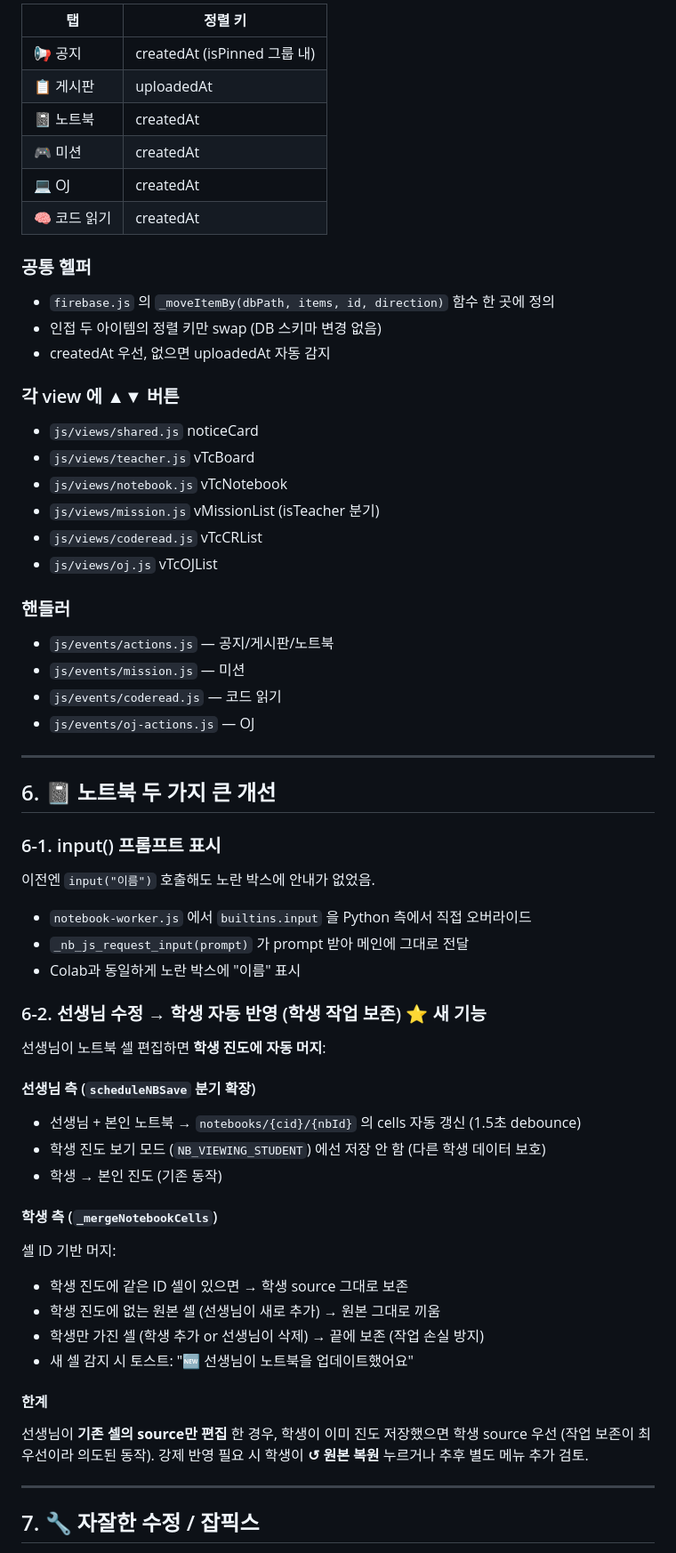
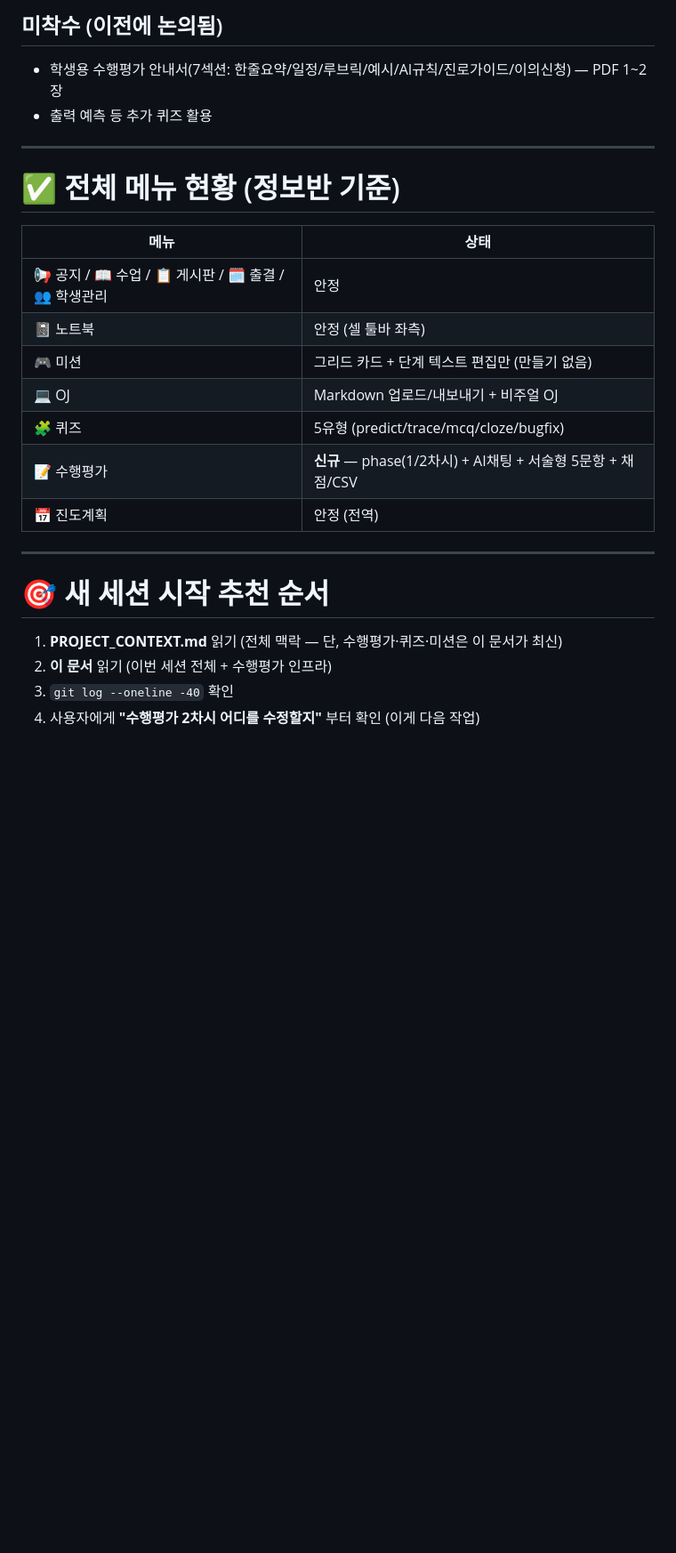
Before and after one commit to JunRepos/informatics, a Markdown page: SESSION_HANDOFF.md, the part around one of its changes. Shown at 89% size. GitHub-like rendering; blank space fills up the shorter version.

```diff
--- a/SESSION_HANDOFF.md
+++ b/SESSION_HANDOFF.md
@@ -166,62 +192,26 @@ window.VISUAL_WIDGETS['새위젯ID'] = function(canvas, opts){
 
-| 탭 | 정렬 키 |
-|---|---|
-| 📢 공지 | createdAt (isPinned 그룹 내) |
-| 📋 게시판 | uploadedAt |
-| 📓 노트북 | createdAt |
-| 🎮 미션 | createdAt |
-| 💻 OJ | createdAt |
-| 🧠 코드 읽기 | createdAt |
-
-### 공통 헬퍼
-- `firebase.js` 의 `_moveItemBy(dbPath, items, id, direction)` 함수 한 곳에 정의
-- 인접 두 아이템의 정렬 키만 swap (DB 스키마 변경 없음)
-- createdAt 우선, 없으면 uploadedAt 자동 감지
-
-### 각 view 에 ▲▼ 버튼
-- `js/views/shared.js` noticeCard
-- `js/views/teacher.js` vTcBoard
-- `js/views/notebook.js` vTcNotebook
-- `js/views/mission.js` vMissionList (isTeacher 분기)
-- `js/views/coderead.js` vTcCRList
-- `js/views/oj.js` vTcOJList
-
-### 핸들러
-- `js/events/actions.js` — 공지/게시판/노트북
-- `js/events/mission.js` — 미션
-- `js/events/coderead.js` — 코드 읽기
-- `js/events/oj-actions.js` — OJ
+## 미착수 (이전에 논의됨)
+- 학생용 수행평가 안내서(7섹션: 한줄요약/일정/루브릭/예시/AI규칙/진로가이드/이의신청) — PDF 1~2장
+- 출력 예측 등 추가 퀴즈 활용
 
 ---
 
-## 6. 📓 노트북 두 가지 큰 개선
-
-### 6-1. input() 프롬프트 표시
-이전엔 `input("이름")` 호출해도 노란 박스에 안내가 없었음.
-- `notebook-worker.js` 에서 `builtins.input` 을 Python 측에서 직접 오버라이드
-- `_nb_js_request_input(prompt)` 가 prompt 받아 메인에 그대로 전달
-- Colab과 동일하게 노란 박스에 "이름" 표시
-
-### 6-2. 선생님 수정 → 학생 자동 반영 (학생 작업 보존) ⭐ 새 기능
-선생님이 노트북 셀 편집하면 **학생 진도에 자동 머지**:
-
-#### 선생님 측 (`scheduleNBSave` 분기 확장)
-- 선생님 + 본인 노트북 → `notebooks/{cid}/{nbId}` 의 cells 자동 갱신 (1.5초 debounce)
-- 학생 진도 보기 모드 (`NB_VIEWING_STUDENT`) 에선 저장 안 함 (다른 학생 데이터 보호)
-- 학생 → 본인 진도 (기존 동작)
-
-#### 학생 측 (`_mergeNotebookCells`)
-셀 ID 기반 머지:
-- 학생 진도에 같은 ID 셀이 있으면 → 학생 source 그대로 보존
-- 학생 진도에 없는 원본 셀 (선생님이 새로 추가) → 원본 그대로 끼움
-- 학생만 가진 셀 (학생 추가 or 선생님이 삭제) → 끝에 보존 (작업 손실 방지)
-- 새 셀 감지 시 토스트: "🆕 선생님이 노트북을 업데이트했어요"
-
-#### 한계
-선생님이 **기존 셀의 source만 편집** 한 경우, 학생이 이미 진도 저장했으면 학생 source 우선 (작업 보존이 최우선이라 의도된 동작).
-강제 반영 필요 시 학생이 **↺ 원본 복원** 누르거나 추후 별도 메뉴 추가 검토.
+# ✅ 전체 메뉴 현황 (정보반 기준)
+| 메뉴 | 상태 |
+|---|---|
+| 📢 공지 / 📖 수업 / 📋 게시판 / 🗓️ 출결 / 👥 학생관리 | 안정 |
+| 📓 노트북 | 안정 (셀 툴바 좌측) |
+| 🎮 미션 | 그리드 카드 + 단계 텍스트 편집만 (만들기 없음) |
+| 💻 OJ | Markdown 업로드/내보내기 + 비주얼 OJ |
+| 🧩 퀴즈 | 5유형 (predict/trace/mcq/cloze/bugfix) |
+| 📝 수행평가 | **신규** — phase(1/2차시) + AI채팅 + 서술형 5문항 + 채점/CSV |
+| 📅 진도계획 | 안정 (전역) |
 
 ---
 
-## 7. 🔧 자잘한 수정 / 잡픽스
+# 🎯 새 세션 시작 추천 순서
+1. **PROJECT_CONTEXT.md** 읽기 (전체 맥락 — 단, 수행평가·퀴즈·미션은 이 문서가 최신)
+2. **이 문서** 읽기 (이번 세션 전체 + 수행평가 인프라)
+3. `git log --oneline -40` 확인
+4. 사용자에게 **"수행평가 2차시 어디를 수정할지"** 부터 확인 (이게 다음 작업)
 
```
Also changed, not shown: other parts of SESSION_HANDOFF.md (+165 -281 lines).
